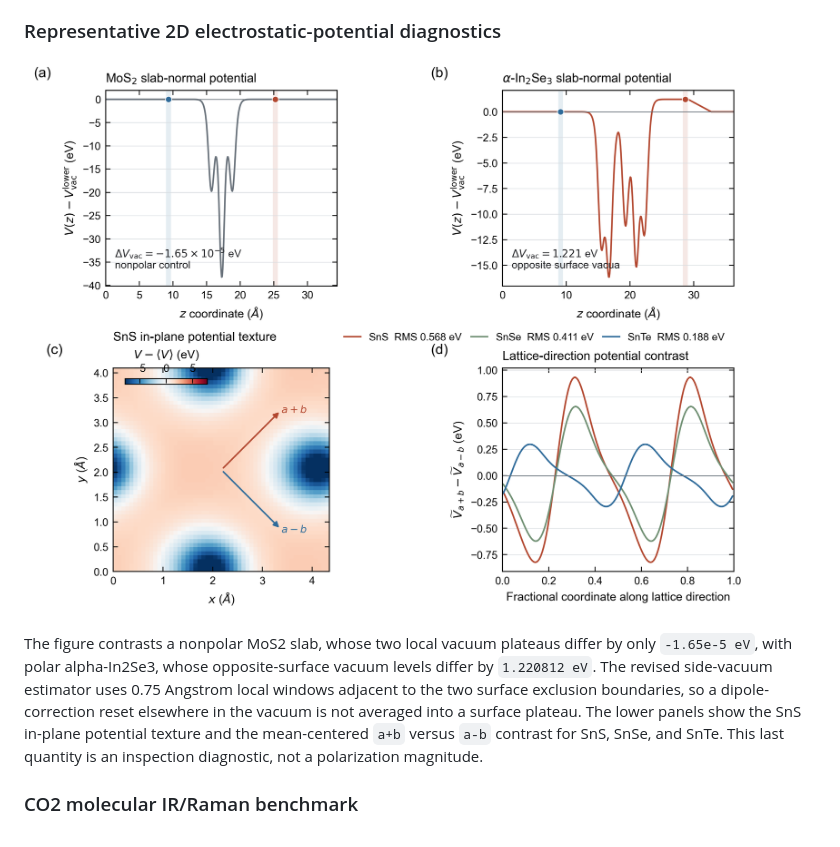
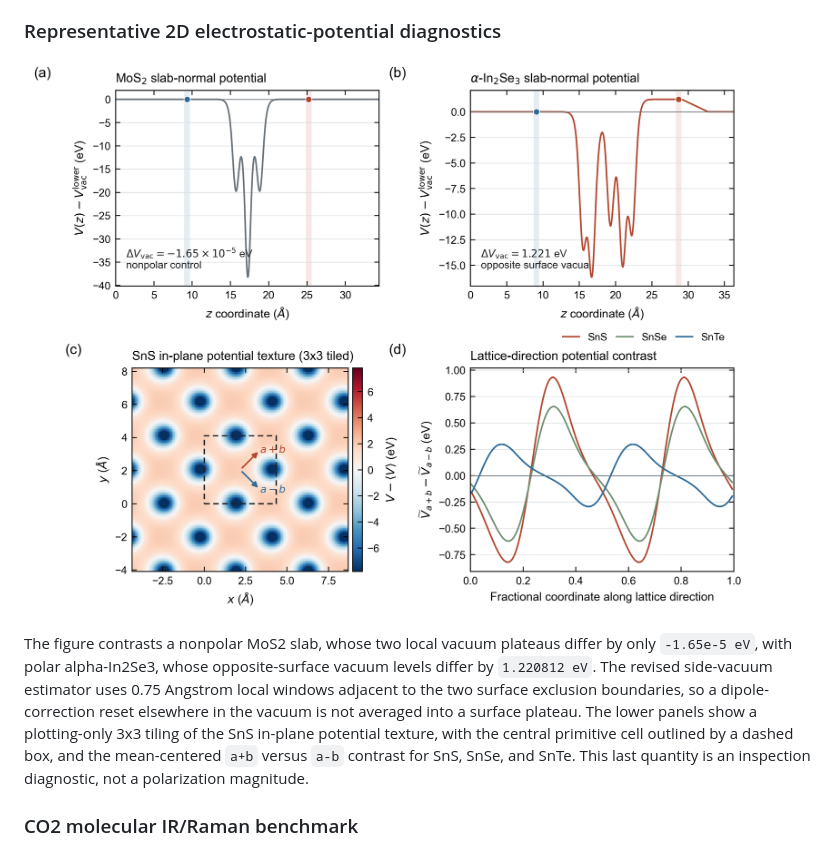
Before and after one commit to xdzhu/zstar, a Markdown page: docs/paper_figures/README.md, the part around the change. Drawn GitHub-style; pictures changed too: docs/paper_figures/potential_examples_2d.png.

Commit message:
docs: clarify SnS potential texture in figure 5

```diff
--- a/docs/paper_figures/README.md
+++ b/docs/paper_figures/README.md
@@ -75,8 +75,10 @@ differ by only `-1.65e-5 eV`, with polar alpha-In2Se3, whose opposite-surface
 vacuum levels differ by `1.220812 eV`. The revised side-vacuum estimator uses
 0.75 Angstrom local windows adjacent to the two surface exclusion boundaries,
 so a dipole-correction reset elsewhere in the vacuum is not averaged into a
-surface plateau. The lower panels show the SnS in-plane potential texture and
-the mean-centered `a+b` versus `a-b` contrast for SnS, SnSe, and SnTe. This
+surface plateau. The lower panels show a plotting-only 3x3 tiling of the SnS
+in-plane potential texture, with the central primitive cell outlined by a
+dashed box, and the mean-centered `a+b` versus `a-b` contrast for SnS, SnSe,
+and SnTe. This
 last quantity is an inspection diagnostic, not a polarization magnitude.
 
 ### CO2 molecular IR/Raman benchmark
```
Also changed, not shown: 4 other files.
